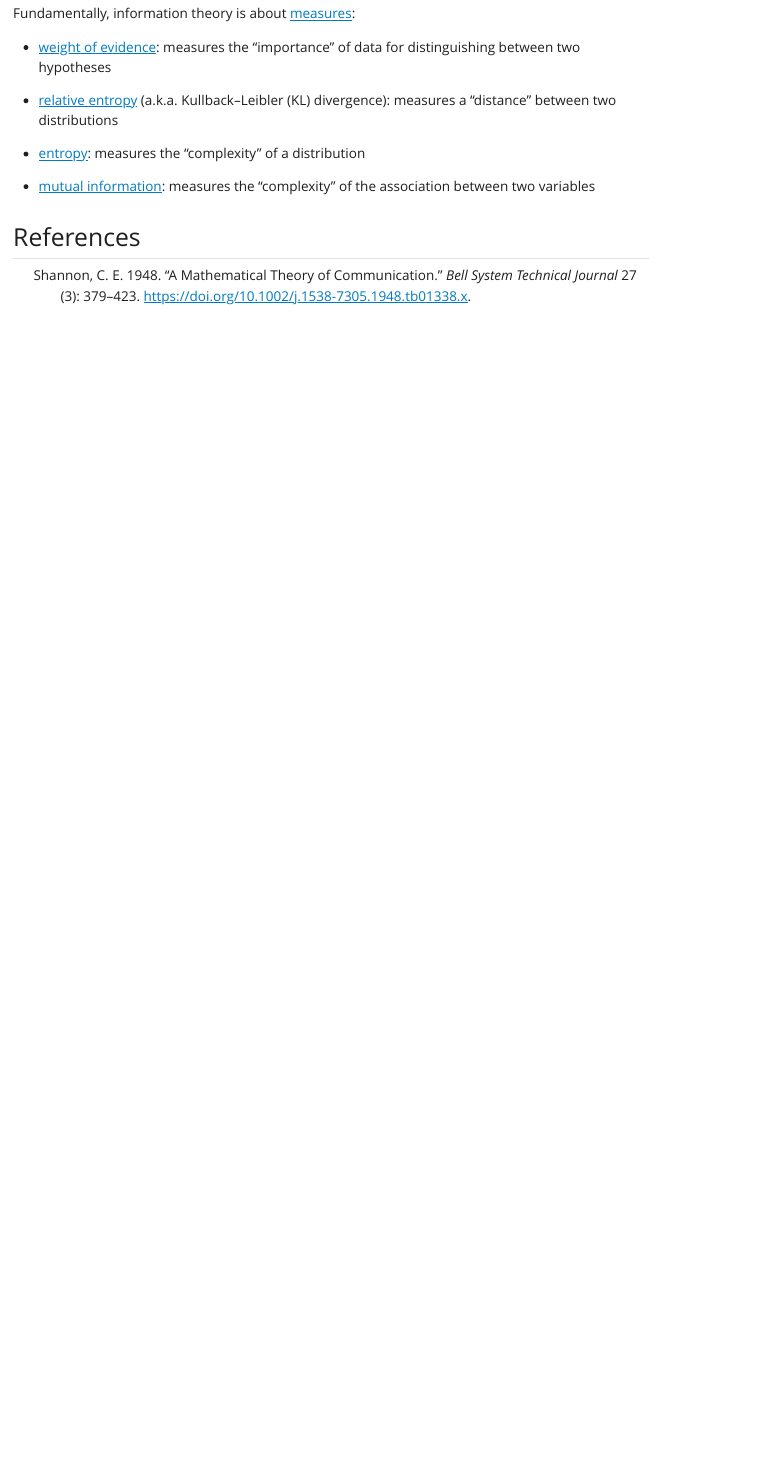
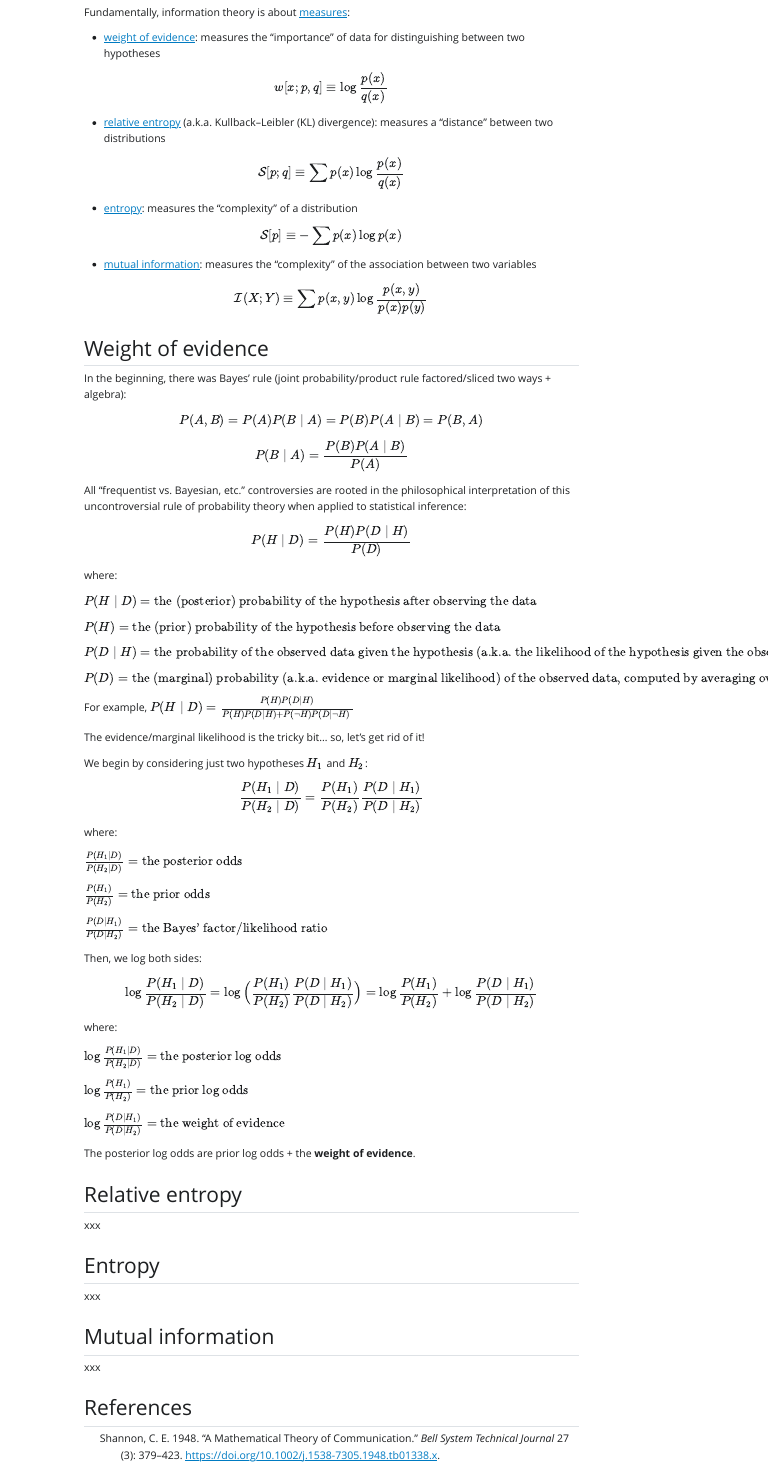
Before and after one commit to marcora/alexalemi_information_theory, a Quarto document (alexalemi_information_theory.qmd): the page in a window 1100 px wide, from 560 px down before the commit and from 440 px down after it, so that both start at the same text. The pictures show the output file alexalemi_information_theory.html that the author committed with the source, opened offline; Quarto's library style sheets are replaced by a plain one without menus.

Commit message:
Add weight of evidence

```diff
--- a/alexalemi_information_theory.qmd
+++ b/alexalemi_information_theory.qmd
@@ -24,15 +24,74 @@ Fundamentally, information theory is about [measures](https://en.wikipedia.org/w
 
 - [weight of evidence](https://en.wikipedia.org/wiki/Bayes%27_theorem): measures the "importance" of data for distinguishing between two hypotheses
 
+$$w[x;p,q] \equiv \log \frac{p(x)}{q(x)}$$
+
 - [relative entropy](https://en.wikipedia.org/wiki/Kullback%E2%80%93Leibler_divergence) (a.k.a. Kullback–Leibler (KL) divergence): measures a "distance" between two distributions
+
+$$\mathcal{S}[p;q] \equiv \sum p(x) \log \frac{p(x)}{q(x)}$$
 
 - [entropy](https://en.wikipedia.org/wiki/Entropy_(information_theory)): measures the "complexity" of a distribution
 
+$$\mathcal{S}[p] \equiv - \sum p(x) \log p(x)$$
+
 - [mutual information](https://en.wikipedia.org/wiki/Mutual_information): measures the "complexity" of the association between two variables
+
+$$\mathcal{I}(X;Y) \equiv \sum p(x,y) \log \frac{p(x,y)}{p(x)p(y)}$$
 
 ## Weight of evidence
 
-xxx
+In the beginning, there was Bayes' rule (joint probability/product rule factored/sliced two ways + algebra):
+
+$$P(A,B) = P(A)P(B \mid A) = P(B)P(A \mid B) = P(B, A)$$
+
+$$P(B \mid A) = \frac{P(B) P(A \mid B)}{P(A)}$$
+
+All "frequentist vs. Bayesian, etc." controversies are rooted in the philosophical interpretation of this uncontroversial rule of probability theory when applied to statistical inference:
+
+$$P(H \mid D) = \frac{P(H) P(D \mid H)}{P(D)}$$
+where:
+
+$P(H \mid D) = \text{the (posterior) probability of the hypothesis after observing the data}$
+
+$P(H) = \text{the (prior) probability of the hypothesis before observing the data}$
+
+$P(D \mid H) = \text{the probability of the observed data given the hypothesis (a.k.a. the likelihood of the hypothesis given the observed data)}$
+
+$P(D) = \text{the (marginal) probability (a.k.a. evidence or marginal likelihood) of the observed data, computed by averaging over all hypotheses}$
+
+For example, $P(H \mid D) = \frac{P(H) P(D \mid H)}{P(H) P(D \mid H)+ P(\lnot H) P(D \mid \lnot H)}$
+
+The evidence/marginal likelihood is the tricky bit... so, let's get rid of it!
+
+We begin by considering just two hypotheses $H_1$ and $H_2$:
+
+$$
+\frac{P(H_1 \mid D)}{P(H_2 \mid D)} = \frac{P(H_1)}{P(H_2)} \frac{P(D \mid H_1)}{P(D \mid H_2)}
+$$
+
+where:
+
+$\frac{P(H_1 \mid D)}{P(H_2 \mid D)} = \text{the posterior odds}$
+
+$\frac{P(H_1)}{P(H_2)} = \text{the prior odds}$
+
+$\frac{P(D \mid H_1)}{P(D \mid H_2)} = \text{the Bayes' factor/likelihood ratio}$
+
+Then, we log both sides:
+
+$$
+\log \frac{P(H_1 \mid D)}{P(H_2 \mid D)} = \log \Big(\frac{P(H_1)}{P(H_2)} \frac{P(D \mid H_1)}{P(D \mid H_2)} \Big) =  \log \frac{P(H_1)}{P(H_2)} + \log \frac{P(D \mid H_1)}{P(D \mid H_2)}
+$$
+
+where:
+
+$\log \frac{P(H_1 \mid D)}{P(H_2 \mid D)} = \text{the posterior log odds}$
+
+$\log \frac{P(H_1)}{P(H_2)} = \text{the prior log odds}$
+
+$\log \frac{P(D \mid H_1)}{P(D \mid H_2)} = \text{the weight of evidence}$
+
+The posterior log odds are prior log odds + the **weight of evidence**.
 
 ## Relative entropy
 
```
Also changed, not shown: alexalemi_information_theory.html.
